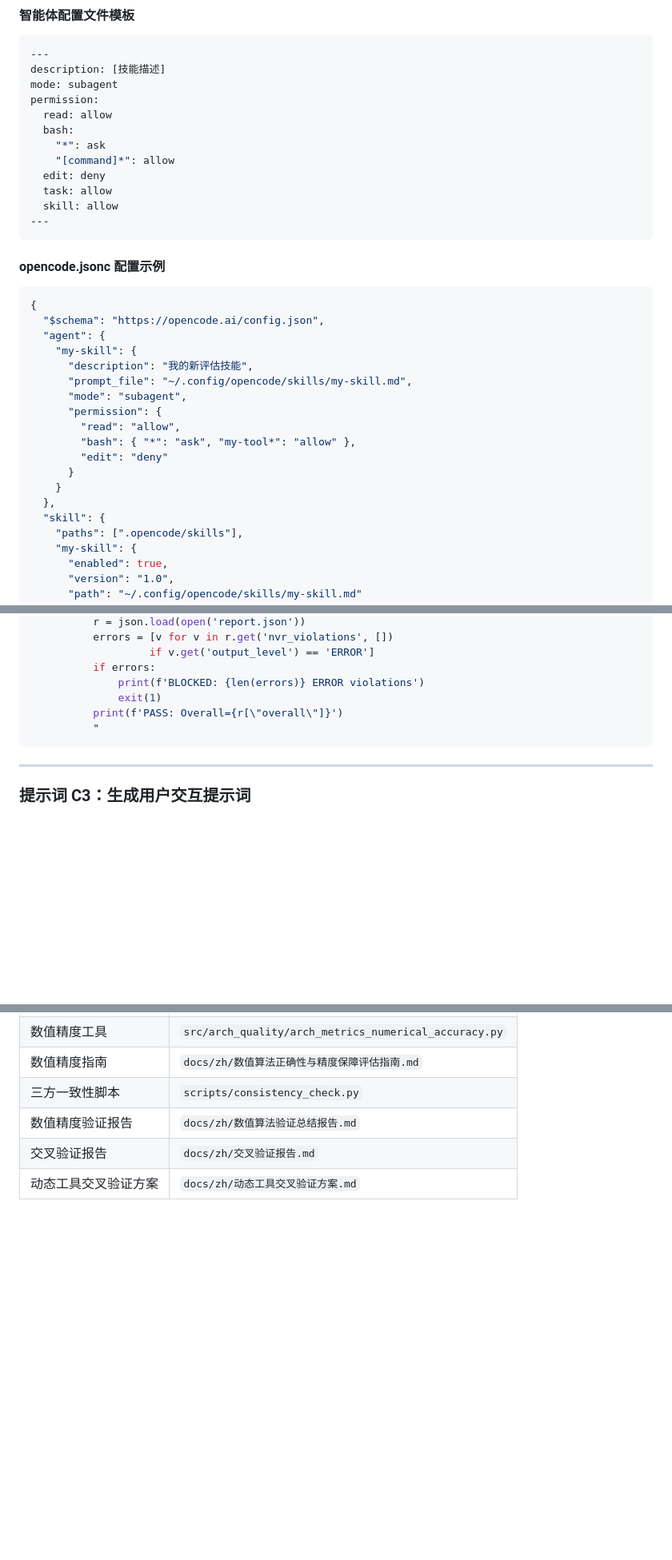
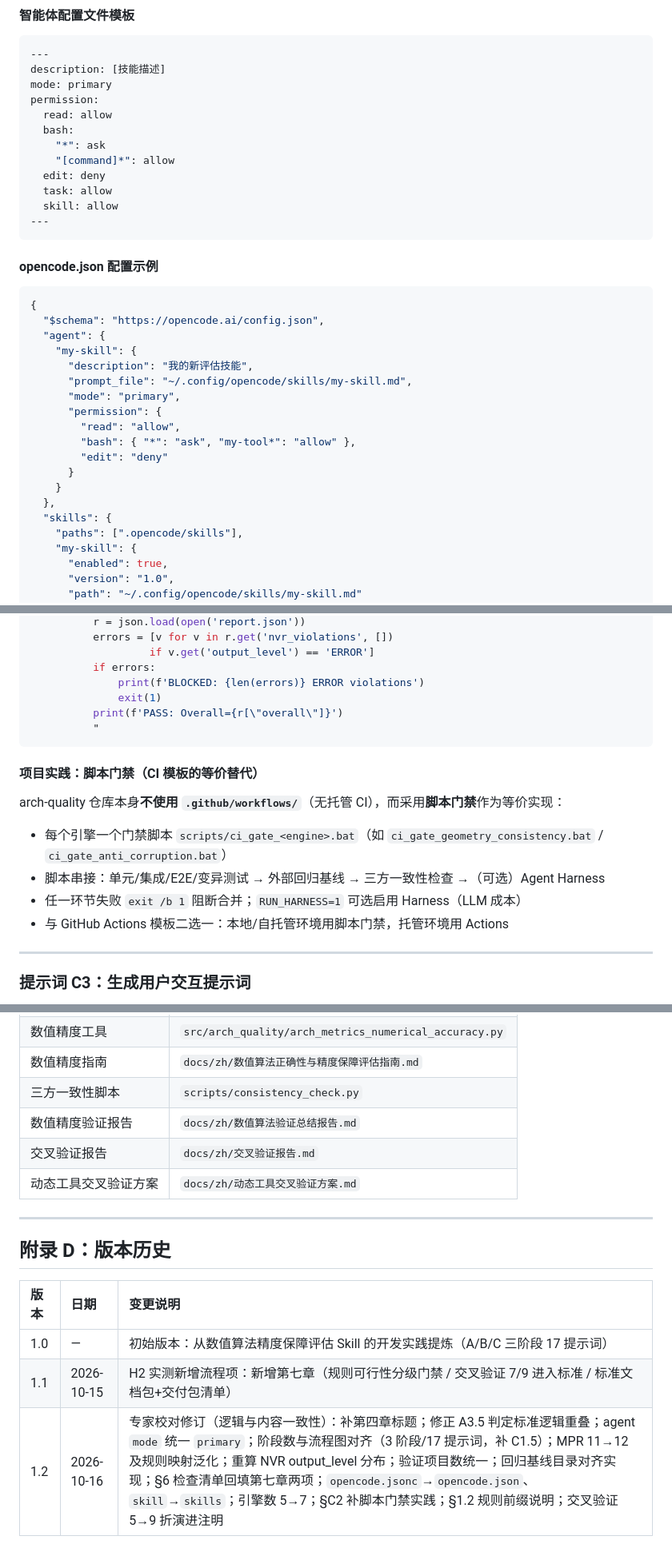
Before and after one commit to DevG1000/arch-quality, a Markdown page: docs/zh/基于OPENCODE的架构质量评估SKILL开发指南.md, 3 parts joined by grey strips. Shown at 80% size. Drawn GitHub-style; blank space fills up the shorter version.

````diff
--- a/docs/zh/基于OPENCODE的架构质量评估SKILL开发指南.md
+++ b/docs/zh/基于OPENCODE的架构质量评估SKILL开发指南.md
@@ -1223,7 +1233,7 @@ B3 与 B3.5 的区别：
 ```yaml
 ---
 description: [技能描述]
-mode: subagent
+mode: primary
 permission:
   read: allow
   bash:
@@ -1235,7 +1245,7 @@ permission:
 ---
 ```
 
-#### opencode.jsonc 配置示例
+#### opencode.json 配置示例
 
 ```jsonc
 {
@@ -1244,7 +1254,7 @@ permission:
     "my-skill": {
       "description": "我的新评估技能",
       "prompt_file": "~/.config/opencode/skills/my-skill.md",
-      "mode": "subagent",
+      "mode": "primary",
       "permission": {
         "read": "allow",
         "bash": { "*": "ask", "my-tool*": "allow" },
@@ -1252,7 +1262,7 @@ permission:
       }
     }
   },
-  "skill": {
+  "skills": {
     "paths": [".opencode/skills"],
     "my-skill": {
       "enabled": true,
@@ -1363,6 +1373,15 @@ jobs:
           "
 ```
 
+#### 项目实践：脚本门禁（CI 模板的等价替代）
+
+arch-quality 仓库本身**不使用 `.github/workflows/`**（无托管 CI），而采用**脚本门禁**作为等价实现：
+
+- 每个引擎一个门禁脚本 `scripts/ci_gate_<engine>.bat`（如 `ci_gate_geometry_consistency.bat` / `ci_gate_anti_corruption.bat`）
+- 脚本串接：单元/集成/E2E/变异测试 → 外部回归基线 → 三方一致性检查 →（可选）Agent Harness
+- 任一环节失败 `exit /b 1` 阻断合并；`RUN_HARNESS=1` 可选启用 Harness（LLM 成本）
+- 与 GitHub Actions 模板二选一：本地/自托管环境用脚本门禁，托管环境用 Actions
+
 ---
 
 ### 提示词 C3：生成用户交互提示词
@@ -1829,3 +1848,13 @@ LLM 行为不稳定（同 prompt 不同工具序列），需重试 + 断言兜
 | 数值精度验证报告 | `docs/zh/数值算法验证总结报告.md` |
 | 交叉验证报告 | `docs/zh/交叉验证报告.md` |
 | 动态工具交叉验证方案 | `docs/zh/动态工具交叉验证方案.md` |
+
+---
+
+## 附录 D：版本历史
+
+| 版本 | 日期 | 变更说明 |
+|:-----|:-----|:---------|
+| 1.0 | — | 初始版本：从数值算法精度保障评估 Skill 的开发实践提炼（A/B/C 三阶段 17 提示词）|
+| 1.1 | 2026-10-15 | H2 实测新增流程项：新增第七章（规则可行性分级门禁 / 交叉验证 7/9 进入标准 / 标准文档包+交付包清单）|
+| 1.2 | 2026-10-16 | 专家校对修订（逻辑与内容一致性）：补第四章标题；修正 A3.5 判定标准逻辑重叠；agent `mode` 统一 `primary`；阶段数与流程图对齐（3 阶段/17 提示词，补 C1.5）；MPR 11→12 及规则映射泛化；重算 NVR output_level 分布；验证项目数统一；回归基线目录对齐实现；§6 检查清单回填第七章两项；`opencode.jsonc`→`opencode.json`、`skill`→`skills`；引擎数 5→7；§C2 补脚本门禁实践；§1.2 规则前缀说明；交叉验证 5→9 折演进注明 |
````
Also changed, not shown: other parts of docs/zh/基于OPENCODE的架构质量评估SKILL开发指南.md (+35 -25 lines).
